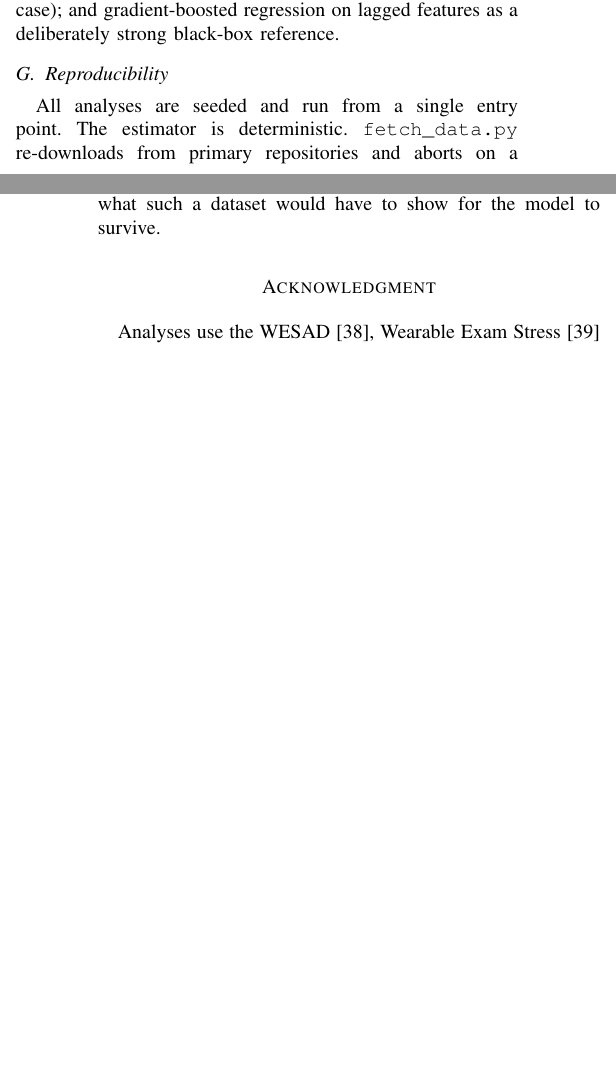
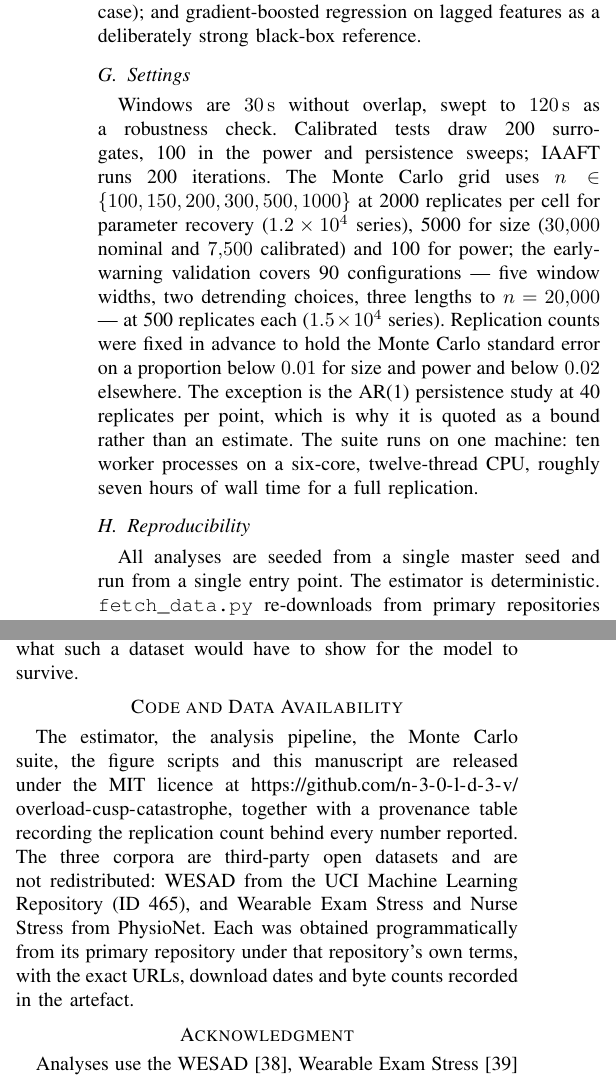
Before and after one commit to n-3-0-l-d-3-v/overload-cusp-catastrophe, a LaTeX paper (paper/main_full_journal.tex): two parts of the columns of pages 5 and 12 of 13 before the commit and two parts of the columns of pages 6 and 12 of 13 after it, joined at a grey line, cut so that both start at the same text, the shorter picture padded with empty space. Compiled offline with pdfLaTeX.

Commit message:
Sync the journal draft with the conference fixes
main_full_journal.tex carried every defect the conference paper did. It now has
the contribution claim sentence, a Settings subsection with the hyperparameters
and hardware, a Code and Data Availability section, the negative-control
clarification, the general-stress-corpora justification, and the narrowed
early-warning title. Compiles clean at 14 pages.

```diff
--- a/paper/main_full_journal.tex
+++ b/paper/main_full_journal.tex
@@ -582,8 +597,25 @@ covariate-aware); Gaussian HMM; linear Ornstein--Uhlenbeck with covariate-driven
 mean (the nested monostable case); and gradient-boosted regression on lagged
 features as a deliberately strong black-box reference.
 
+\subsection{Settings}
+Windows are \SI{30}{\second} without overlap, swept to \SI{120}{\second} as a
+robustness check. Calibrated tests draw 200 surrogates, 100 in the power and
+persistence sweeps; IAAFT runs 200 iterations. The Monte Carlo grid uses
+$n\in\{100,150,200,300,500,1000\}$ at 2000 replicates per cell for parameter
+recovery ($1.2\times10^{4}$ series), 5000 for size ($30{,}000$ nominal and
+$7{,}500$ calibrated) and 100 for power; the early-warning validation covers 90
+configurations --- five window widths, two detrending choices, three lengths to
+$n=20{,}000$ --- at 500 replicates each ($1.5\times10^{4}$ series). Replication
+counts were fixed in advance to hold the Monte Carlo standard error on a
+proportion below $0.01$ for size and power and below $0.02$ elsewhere. The
+exception is the AR(1) persistence study at 40 replicates per point, which is
+why it is quoted as a bound rather than an estimate. The suite runs on one
+machine: ten worker processes on a six-core, twelve-thread CPU, roughly seven
+hours of wall time for a full replication.
+
 \subsection{Reproducibility}
-All analyses are seeded and run from a single entry point. The estimator is
+All analyses are seeded from a single master seed and run from a single entry
+point. The estimator is
 deterministic. \texttt{fetch\_data.py} re-downloads from primary repositories
 and aborts on a size mismatch; \texttt{run\_all.py} regenerates every number;
 \texttt{make\_figures.py} regenerates every figure. A test suite of 28 cases
@@ -1228,6 +1260,18 @@ and specified in advance what such a dataset would have to show for the model
 to survive.
 
 % =====================================================================
+\section*{Code and Data Availability}
+The estimator, the analysis pipeline, the Monte Carlo suite, the figure scripts
+and this manuscript are released under the MIT licence at
+\url{https://github.com/n-3-0-l-d-3-v/overload-cusp-catastrophe}, together with
+a provenance table recording the replication count behind every number
+reported. The three corpora are third-party open datasets and are not
+redistributed: WESAD from the UCI Machine Learning Repository (ID 465), and
+Wearable Exam Stress and Nurse Stress from PhysioNet. Each was obtained
+programmatically from its primary repository under that repository's own terms,
+with the exact URLs, download dates and byte counts recorded in the artefact.
+
+% =====================================================================
 \section*{Acknowledgment}
 Analyses use the WESAD \cite{schmidt2018wesad}, Wearable Exam Stress
 \cite{amin2022exam} and Nurse Stress \cite{hosseini2022nurse} datasets; we
```
Also changed, not shown: paper/main_full_journal.tex (21 more changed lines).
